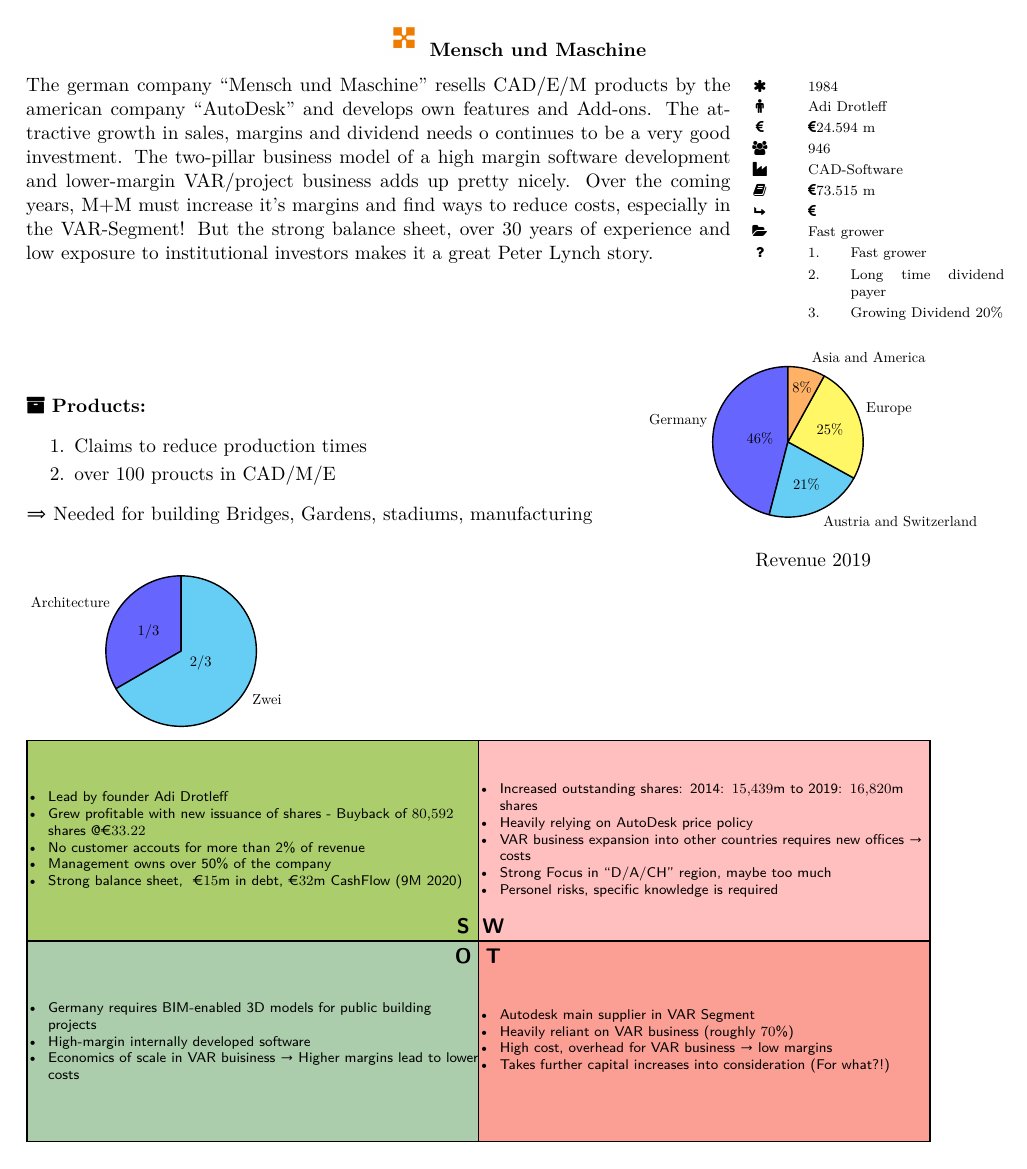
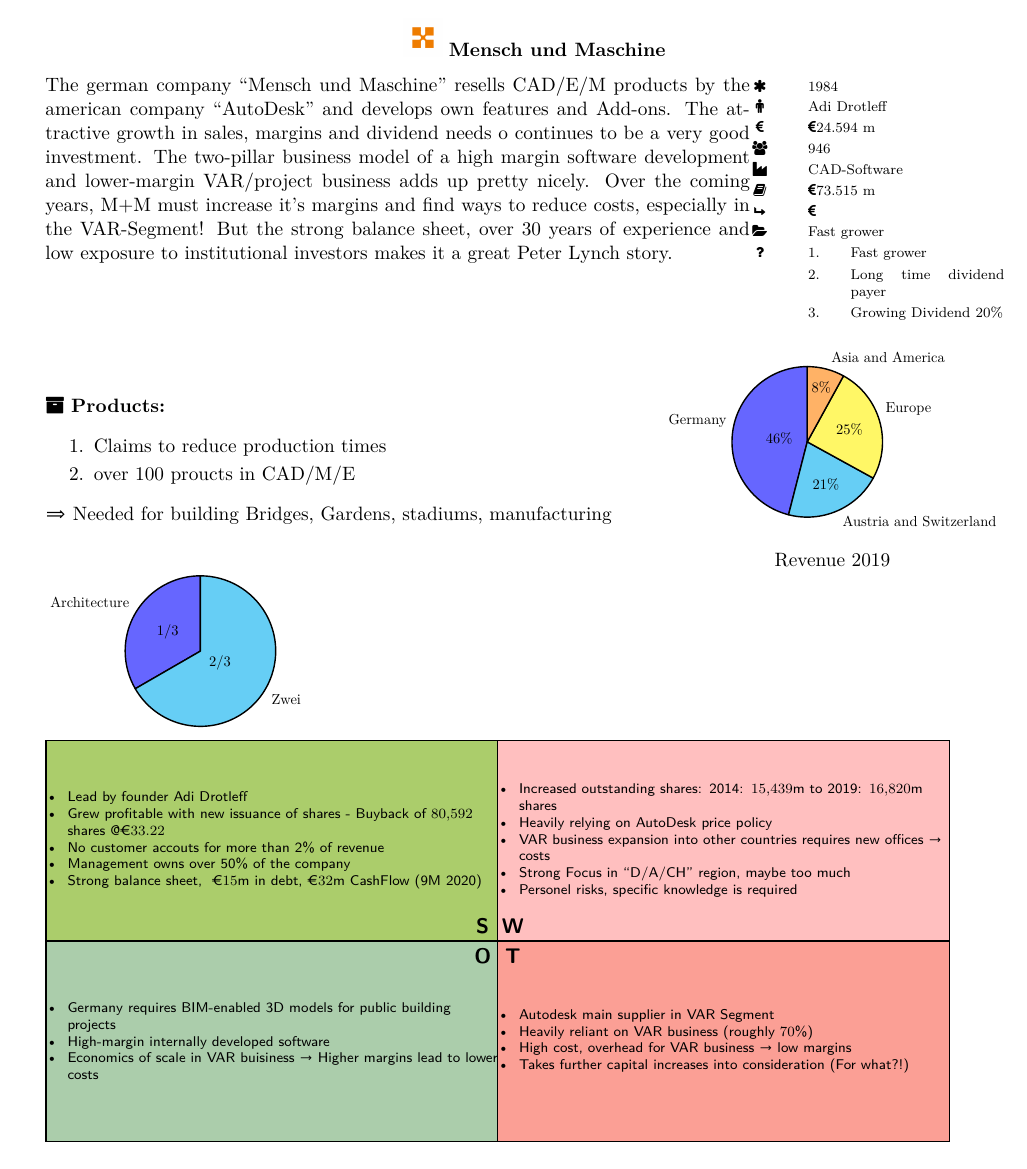
Before and after one commit to zwoefler/Investment_Sheet_LaTeX, a LaTeX document (swot_matrix_snipet.tex, which reads company_analysis.cls): page 1 of 2. Compiled offline with pdfLaTeX.

Commit message:
Moving all RequiredPackages into the class file

```diff
--- a/company_analysis.cls
+++ b/company_analysis.cls
@@ -3,7 +3,7 @@
 
 
 \newcommand{\headlinecolor}{\normalcolor}
-\LoadClass[11pt]{scrartcl}
+\LoadClass{scrartcl}
 
 \RequirePackage{selinput}
 \RequirePackage{layouts}
@@ -24,3 +24,36 @@
 \RequirePackage{csquotes}
 \RequirePackage[gen]{eurosym}
 \RequirePackage{caption}
+
+
+
+\usetikzlibrary{shapes.geometric}
+
+\captionsetup[figure]{name={}}
+
+\usepackage{mathtools}
+\SetLabelAlign{center}{\clap{#1}}
+
+\geometry{
+ a4paper,
+ left=10mm,
+ top=5mm,
+ right=5mm,
+ bottom=5mm
+}
+\pagestyle{headings}
+\setlist{itemsep=-0.2em} % or \setlist{noitemsep} to leave space around whole list
+\graphicspath{ {./img/} }
+
+
+\newcommand{\swotWidth}{18}
+\newcommand{\swotHeight}{8}
+\DIVIDE{\swotWidth}{2}{\tileWidth}
+\DIVIDE{\swotHeight}{2}{\tileHeight}
+\DIVIDE{\tileWidth}{2}{\xTile}
+\DIVIDE{\tileHeight}{2}{\yTile}
+
+\sisetup{
+    group-separator = {,},
+    group-minimum-digits = 4
+}
--- a/swot_matrix_snipet.tex
+++ b/swot_matrix_snipet.tex
@@ -1,58 +1,8 @@
-\documentclass[11pt]{scrartcl}
-
-\RequirePackage{selinput}
-\RequirePackage{layouts}
-\RequirePackage{printlen}
-\RequirePackage{calculator}
-\RequirePackage{geometry}
-\RequirePackage{enumitem,varwidth}
-\RequirePackage[svgnames]{xcolor}
-\RequirePackage{tikz}
-\RequirePackage{pgf-pie}
-\RequirePackage{lmodern}
-\RequirePackage{environ}
-\RequirePackage{wrapfig}
-\RequirePackage{fdsymbol}
-\RequirePackage{fontawesome}
-\RequirePackage{graphicx}
-\RequirePackage{siunitx}
-\RequirePackage{csquotes}
-\RequirePackage[gen]{eurosym}
-\RequirePackage{caption}
-\usetikzlibrary{shapes.geometric}
-
-\captionsetup[figure]{name={}}
-
-\usepackage{mathtools}
-\SetLabelAlign{center}{\clap{#1}}
-
-\geometry{
- a4paper,
- left=10mm,
- top=5mm,
- right=5mm,
- bottom=5mm
-}
-\pagestyle{headings}
-\setlist{itemsep=-0.2em} % or \setlist{noitemsep} to leave space around whole list
-\graphicspath{ {./img/} }
-
-
-\newcommand{\swotWidth}{18}
-\newcommand{\swotHeight}{8}
-\DIVIDE{\swotWidth}{2}{\tileWidth}
-\DIVIDE{\swotHeight}{2}{\tileHeight}
-\DIVIDE{\tileWidth}{2}{\xTile}
-\DIVIDE{\tileHeight}{2}{\yTile}
-
-\parindent0em
+\documentclass{company_analysis}
 
 \begin{document}
 
-\sisetup{
-    group-separator = {,},
-    group-minimum-digits = 4
-}
+
 
 
 
```
Also changed, not shown: README.md.
